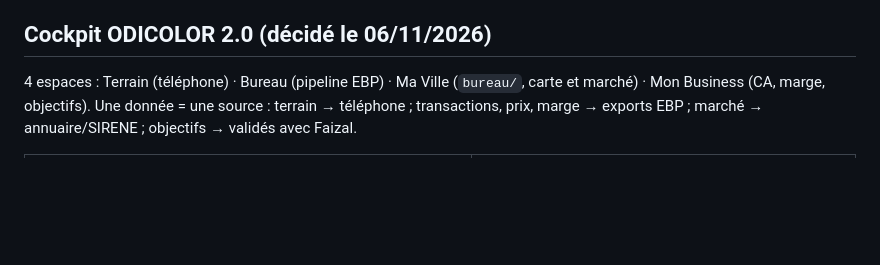
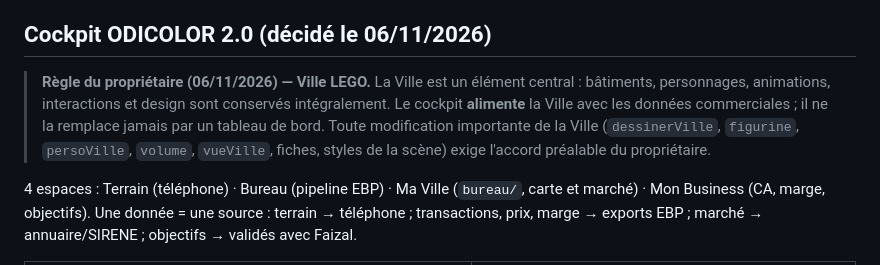
Before and after one commit to nazimomarjee-sketch/devis-terrain, a Markdown page: docs/FEUILLE_DE_ROUTE_TELEPHONE_BUREAU.md, the part around the change. GitHub-like rendering; blank space fills up the shorter version.

Commit message:
docs: règle de conservation de la Ville LEGO
Co-Authored-By: Claude Opus 5.5 <noreply@anthropic.com>
Claude-Session: https://claude.ai/code/session_013pZEv8t1WbS6VfZssmKZfc

```diff
--- a/docs/FEUILLE_DE_ROUTE_TELEPHONE_BUREAU.md
+++ b/docs/FEUILLE_DE_ROUTE_TELEPHONE_BUREAU.md
@@ -37,6 +37,11 @@ avant tout essai sur Samsung. Rien n'est fusionné, publié ou mis en production
 
 ## Cockpit ODICOLOR 2.0 (décidé le 06/11/2026)
 
+> **Règle du propriétaire (06/11/2026) — Ville LEGO.** La Ville est un élément central : bâtiments, personnages,
+> animations, interactions et design sont conservés intégralement. Le cockpit **alimente** la Ville avec les données
+> commerciales ; il ne la remplace jamais par un tableau de bord. Toute modification importante de la Ville
+> (`dessinerVille`, `figurine`, `persoVille`, `volume`, `vueVille`, fiches, styles de la scène) exige l'accord préalable du propriétaire.
+
 4 espaces : Terrain (téléphone) · Bureau (pipeline EBP) · Ma Ville (`bureau/`, carte et marché) · Mon Business (CA, marge, objectifs).
 Une donnée = une source : terrain → téléphone ; transactions, prix, marge → exports EBP ; marché → annuaire/SIRENE ; objectifs → validés avec Faizal.
 
```
